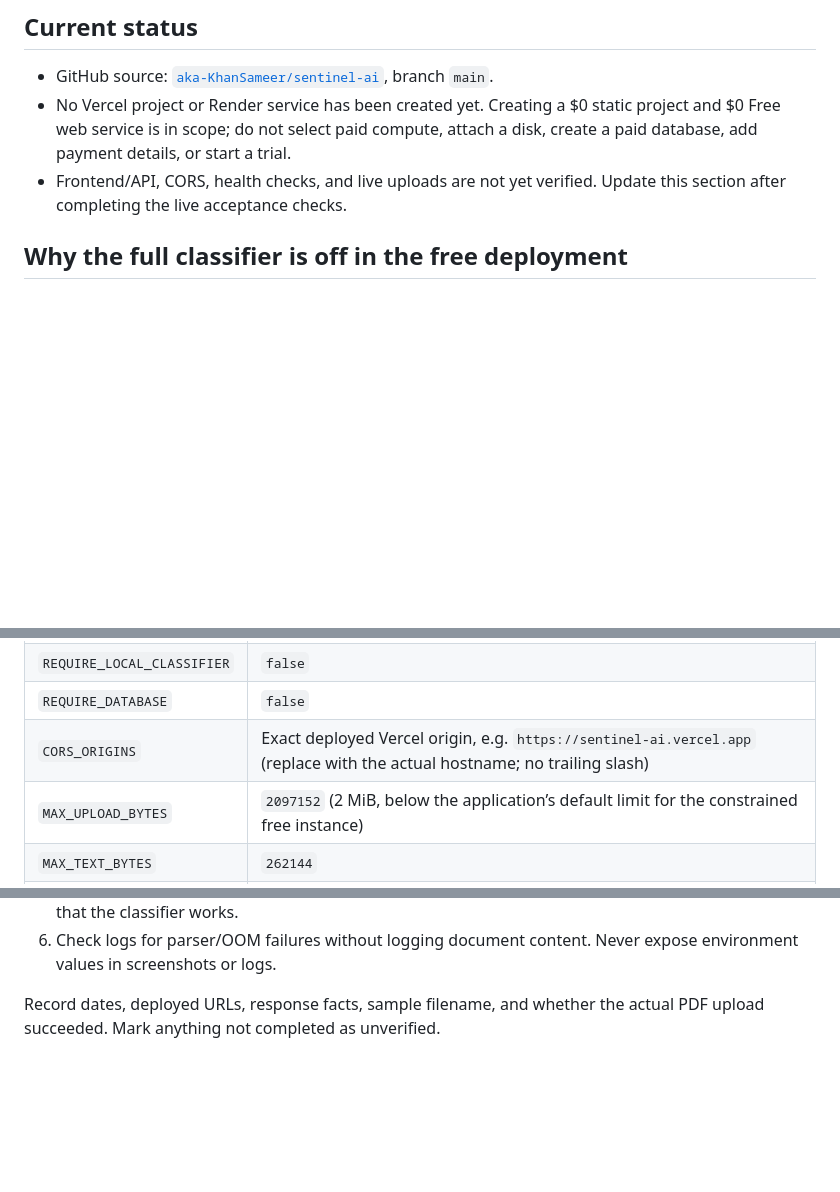
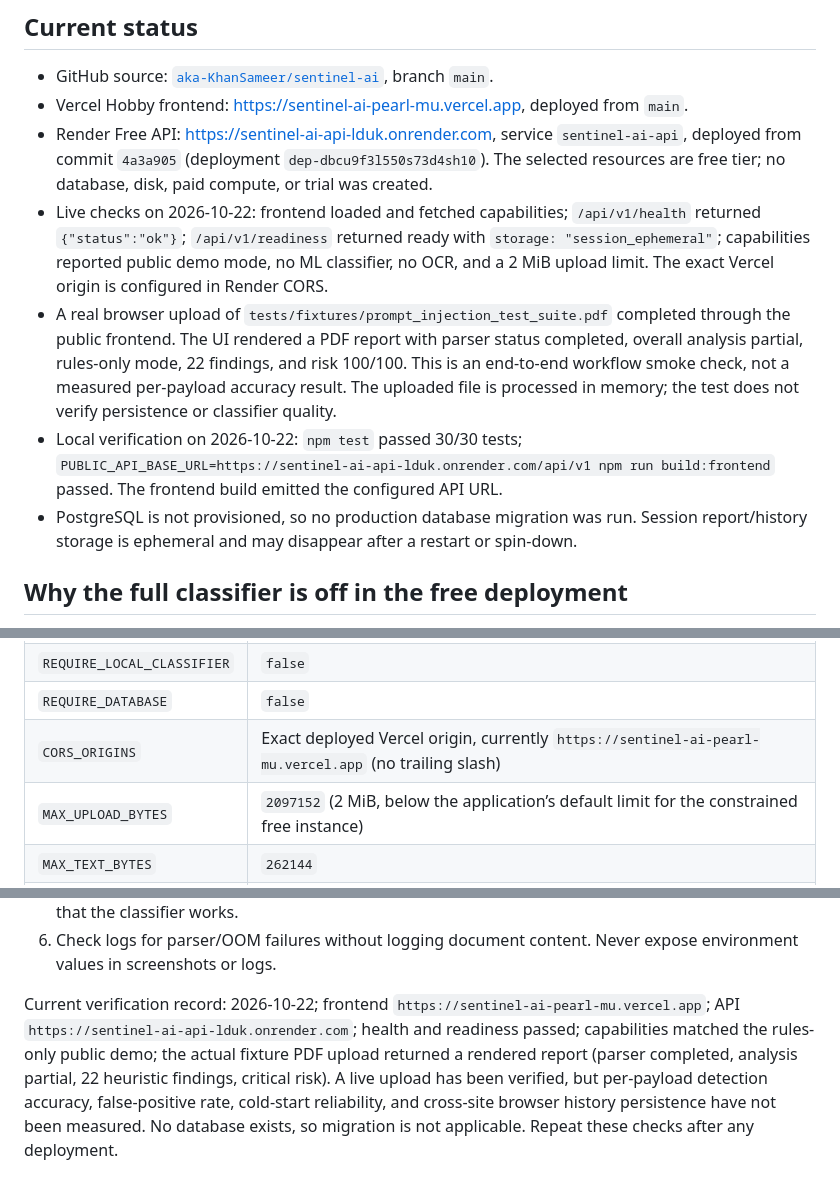
Before and after one commit to aka-KhanSameer/sentinel-ai, a Markdown page: docs/DEPLOYMENT.md, 3 parts joined by grey strips. GitHub-like rendering; blank space fills up the shorter version.

Commit message:
Document free portfolio deployment verification

```diff
--- a/docs/DEPLOYMENT.md
+++ b/docs/DEPLOYMENT.md
@@ -5,8 +5,12 @@ This is a hobby demonstration with a hard $0/month hosting target. The intended
 ## Current status
 
 - GitHub source: [`aka-KhanSameer/sentinel-ai`](https://github.com/aka-KhanSameer/sentinel-ai), branch `main`.
-- No Vercel project or Render service has been created yet. Creating a $0 static project and $0 Free web service is in scope; do not select paid compute, attach a disk, create a paid database, add payment details, or start a trial.
-- Frontend/API, CORS, health checks, and live uploads are not yet verified. Update this section after completing the live acceptance checks.
+- Vercel Hobby frontend: [https://sentinel-ai-pearl-mu.vercel.app](https://sentinel-ai-pearl-mu.vercel.app), deployed from `main`.
+- Render Free API: [https://sentinel-ai-api-lduk.onrender.com](https://sentinel-ai-api-lduk.onrender.com), service `sentinel-ai-api`, deployed from commit `4a3a905` (deployment `dep-dbcu9f3l550s73d4sh10`). The selected resources are free tier; no database, disk, paid compute, or trial was created.
+- Live checks on 2026-10-22: frontend loaded and fetched capabilities; `/api/v1/health` returned `{"status":"ok"}`; `/api/v1/readiness` returned ready with `storage: "session_ephemeral"`; capabilities reported public demo mode, no ML classifier, no OCR, and a 2 MiB upload limit. The exact Vercel origin is configured in Render CORS.
+- A real browser upload of `tests/fixtures/prompt_injection_test_suite.pdf` completed through the public frontend. The UI rendered a PDF report with parser status completed, overall analysis partial, rules-only mode, 22 findings, and risk 100/100. This is an end-to-end workflow smoke check, not a measured per-payload accuracy result. The uploaded file is processed in memory; the test does not verify persistence or classifier quality.
+- Local verification on 2026-10-22: `npm test` passed 30/30 tests; `PUBLIC_API_BASE_URL=https://sentinel-ai-api-lduk.onrender.com/api/v1 npm run build:frontend` passed. The frontend build emitted the configured API URL.
+- PostgreSQL is not provisioned, so no production database migration was run. Session report/history storage is ephemeral and may disappear after a restart or spin-down.
 
 ## Why the full classifier is off in the free deployment
 
@@ -37,7 +41,7 @@ References: [Render Free limits](https://render.com/docs/free), [Render compute
 | `PUBLIC_DEMO_MODE` | `true` |
 | `REQUIRE_LOCAL_CLASSIFIER` | `false` |
 | `REQUIRE_DATABASE` | `false` |
-| `CORS_ORIGINS` | Exact deployed Vercel origin, e.g. `https://sentinel-ai.vercel.app` (replace with the actual hostname; no trailing slash) |
+| `CORS_ORIGINS` | Exact deployed Vercel origin, currently `https://sentinel-ai-pearl-mu.vercel.app` (no trailing slash) |
 | `MAX_UPLOAD_BYTES` | `2097152` (2 MiB, below the application’s default limit for the constrained free instance) |
 | `MAX_TEXT_BYTES` | `262144` |
 | `MAX_PROCESSING_MS` | `20000` |
@@ -88,4 +92,4 @@ After deployment, verify and record:
 5. Upload an actual PDF through the public frontend, wait for any cold start, and confirm the UI shows a report with PDF parser status, actual source evidence, and rules-only mode. A live scan is not proof that the classifier works.
 6. Check logs for parser/OOM failures without logging document content. Never expose environment values in screenshots or logs.
 
-Record dates, deployed URLs, response facts, sample filename, and whether the actual PDF upload succeeded. Mark anything not completed as unverified.
+Current verification record: 2026-10-22; frontend `https://sentinel-ai-pearl-mu.vercel.app`; API `https://sentinel-ai-api-lduk.onrender.com`; health and readiness passed; capabilities matched the rules-only public demo; the actual fixture PDF upload returned a rendered report (parser completed, analysis partial, 22 heuristic findings, critical risk). A live upload has been verified, but per-payload detection accuracy, false-positive rate, cold-start reliability, and cross-site browser history persistence have not been measured. No database exists, so migration is not applicable. Repeat these checks after any deployment.
```
